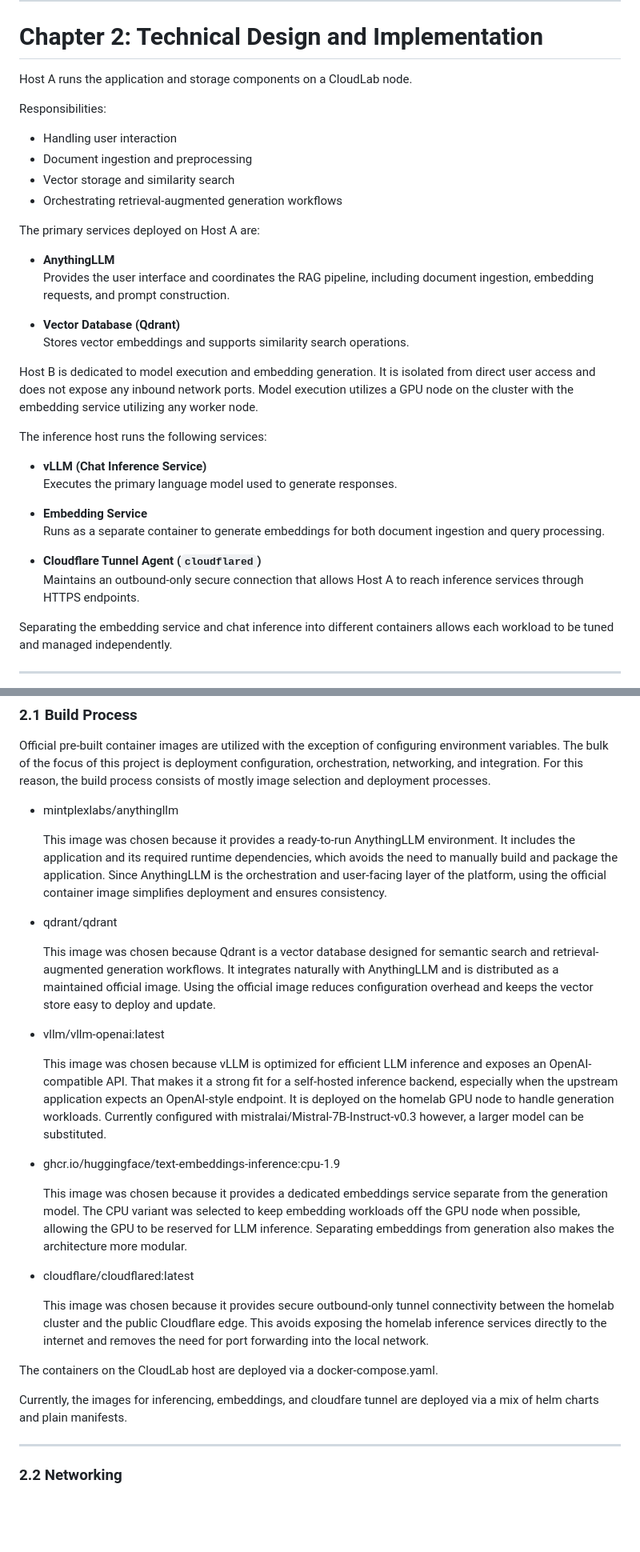
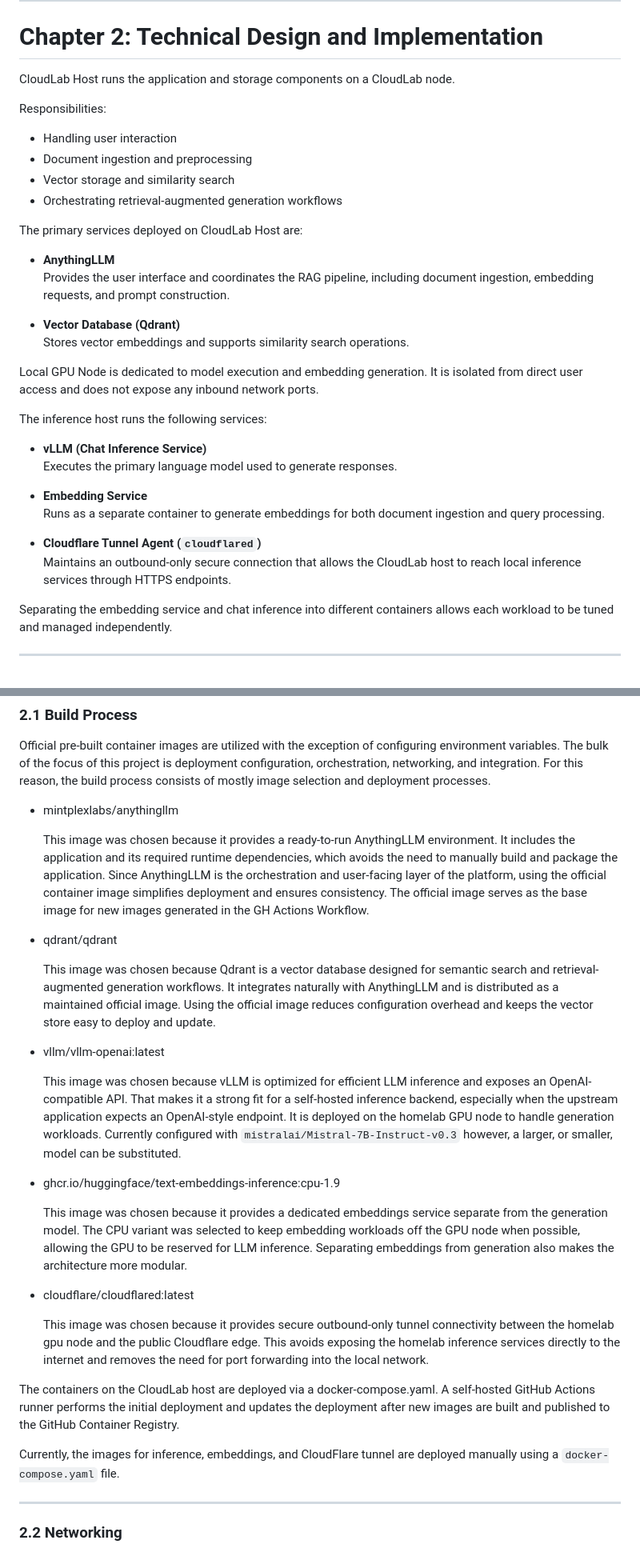
Before and after one commit to dannydanners/sotod581, a Markdown page: README.md, 2 parts joined by grey strips. Shown at 80% size. Rendered like a GitHub page; blank space fills up the shorter version.

```diff
--- a/README.md
+++ b/README.md
@@ -93,7 +83,7 @@ This architecture follows cloud-native design principles, isolating compute-inte
 ---
 # Chapter 2: Technical Design and Implementation
 
-Host A runs the application and storage components on a CloudLab node.
+CloudLab Host runs the application and storage components on a CloudLab node.
 
 Responsibilities:
 - Handling user interaction
@@ -101,7 +91,7 @@ Responsibilities:
 - Vector storage and similarity search
 - Orchestrating retrieval-augmented generation workflows
 
-The primary services deployed on Host A are:
+The primary services deployed on CloudLab Host are:
 
 - **AnythingLLM**
   Provides the user interface and coordinates the RAG pipeline, including document ingestion, embedding requests, and prompt construction.
@@ -109,8 +99,7 @@ The primary services deployed on Host A are:
 - **Vector Database (Qdrant)**
   Stores vector embeddings and supports similarity search operations.
 
-Host B is dedicated to model execution and embedding generation. It is isolated from direct user access and does not expose any inbound network ports.
-Model execution utilizes a GPU node on the cluster with the embedding service utilizing any worker node.
+Local GPU Node is dedicated to model execution and embedding generation. It is isolated from direct user access and does not expose any inbound network ports.
 
 The inference host runs the following services:
 
@@ -121,7 +110,7 @@ The inference host runs the following services:
   Runs as a separate container to generate embeddings for both document ingestion and query processing.
 
 - **Cloudflare Tunnel Agent (`cloudflared`)**
-  Maintains an outbound-only secure connection that allows Host A to reach inference services through HTTPS endpoints.
+  Maintains an outbound-only secure connection that allows the CloudLab host to reach local inference services through HTTPS endpoints.
 
 Separating the embedding service and chat inference into different containers allows each workload to be tuned and managed independently.
 
@@ -133,6 +122,7 @@ Official pre-built container images are utilized with the exception of configuri
 * mintplexlabs/anythingllm
 
     This image was chosen because it provides a ready-to-run AnythingLLM environment. It includes the application and its required runtime dependencies, which avoids the need to manually build and package the application. Since AnythingLLM is the orchestration and user-facing layer of the platform, using the official container image simplifies deployment and ensures consistency.
+    The official image serves as the base image for new images generated in the GH Actions Workflow.
 
 * qdrant/qdrant
 
@@ -141,7 +131,7 @@ Official pre-built container images are utilized with the exception of configuri
 * vllm/vllm-openai:latest
 
     This image was chosen because vLLM is optimized for efficient LLM inference and exposes an OpenAI-compatible API. That makes it a strong fit for a self-hosted inference backend, especially when the upstream application expects an OpenAI-style endpoint. It is deployed on the homelab GPU node to handle generation workloads.
-    Currently configured with mistralai/Mistral-7B-Instruct-v0.3 however, a larger model can be substituted.
+    Currently configured with `mistralai/Mistral-7B-Instruct-v0.3` however, a larger, or smaller, model can be substituted.
 
 * ghcr.io/huggingface/text-embeddings-inference:cpu-1.9
 
@@ -149,11 +139,12 @@ Official pre-built container images are utilized with the exception of configuri
 
 * cloudflare/cloudflared:latest
 
-    This image was chosen because it provides secure outbound-only tunnel connectivity between the homelab cluster and the public Cloudflare edge. This avoids exposing the homelab inference services directly to the internet and removes the need for port forwarding into the local network.
+    This image was chosen because it provides secure outbound-only tunnel connectivity between the homelab gpu node and the public Cloudflare edge. This avoids exposing the homelab inference services directly to the internet and removes the need for port forwarding into the local network.
 
 The containers on the CloudLab host are deployed via a docker-compose.yaml.
+A self-hosted GitHub Actions runner performs the initial deployment and updates the deployment after new images are built and published to the GitHub Container Registry.
 
-Currently, the images for inferencing, embeddings, and cloudfare tunnel are deployed via a mix of helm charts and plain manifests.
+Currently, the images for inference, embeddings, and CloudFlare tunnel are deployed manually using a `docker-compose.yaml` file.
 
 ---
 ### 2.2 Networking
```
Also changed, not shown: other parts of README.md (+36 -32 lines).
